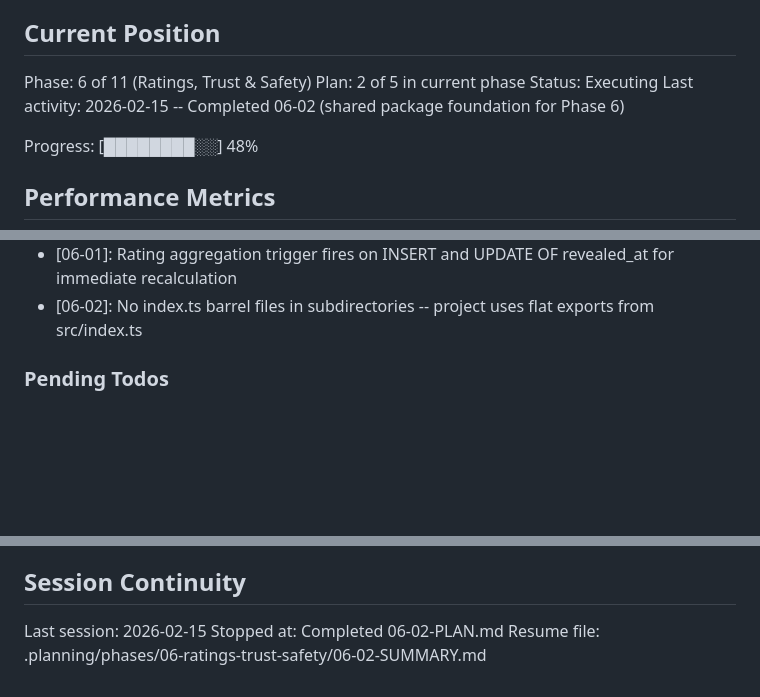
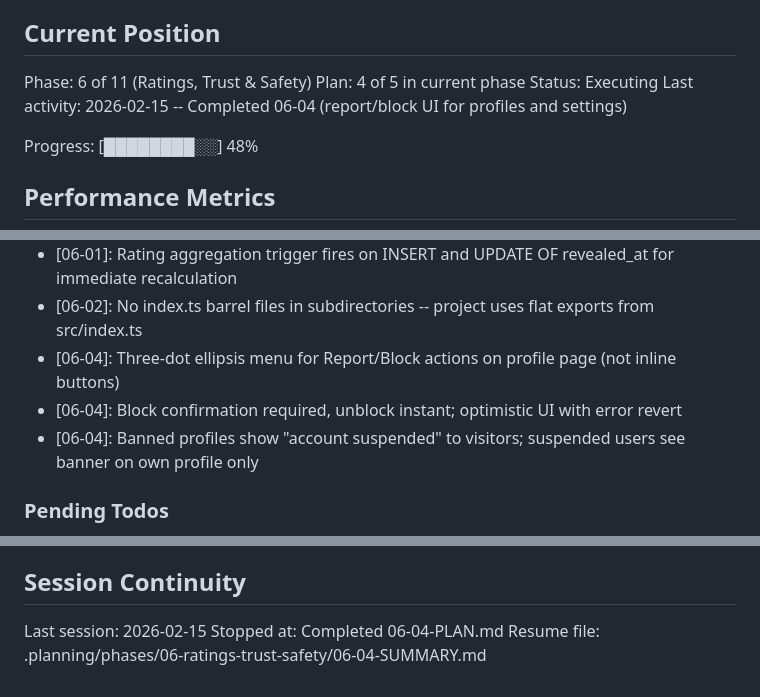
Before and after one commit to festapp-platform/festapp-rideshare, a Markdown page: .planning/STATE.md, 3 parts joined by grey strips. Drawn GitHub-style; blank space fills up the shorter version.

Commit message:
docs(06-04): complete report/block UI plan

```diff
--- a/.planning/STATE.md
+++ b/.planning/STATE.md
@@ -10,9 +10,9 @@ See: .planning/PROJECT.md (updated 2026-02-15)
 ## Current Position
 
 Phase: 6 of 11 (Ratings, Trust & Safety)
-Plan: 2 of 5 in current phase
+Plan: 4 of 5 in current phase
 Status: Executing
-Last activity: 2026-02-15 -- Completed 06-02 (shared package foundation for Phase 6)
+Last activity: 2026-02-15 -- Completed 06-04 (report/block UI for profiles and settings)
 
 Progress: [████████░░] 48%
 
@@ -149,6 +150,9 @@ Recent decisions affecting current work:
 - [06-01]: Reports RLS uses inline JWT check to avoid forward dependency on is_admin() in migration 031
 - [06-01]: Rating aggregation trigger fires on INSERT and UPDATE OF revealed_at for immediate recalculation
 - [06-02]: No index.ts barrel files in subdirectories -- project uses flat exports from src/index.ts
+- [06-04]: Three-dot ellipsis menu for Report/Block actions on profile page (not inline buttons)
+- [06-04]: Block confirmation required, unblock instant; optimistic UI with error revert
+- [06-04]: Banned profiles show "account suspended" to visitors; suspended users see banner on own profile only
 
 ### Pending Todos
 
@@ -167,5 +171,5 @@ Recent decisions affecting current work:
 ## Session Continuity
 
 Last session: 2026-02-15
-Stopped at: Completed 06-02-PLAN.md
-Resume file: .planning/phases/06-ratings-trust-safety/06-02-SUMMARY.md
+Stopped at: Completed 06-04-PLAN.md
+Resume file: .planning/phases/06-ratings-trust-safety/06-04-SUMMARY.md
```
Also changed, not shown: other parts of .planning/STATE.md (+1 -0 lines), 1 other file.
